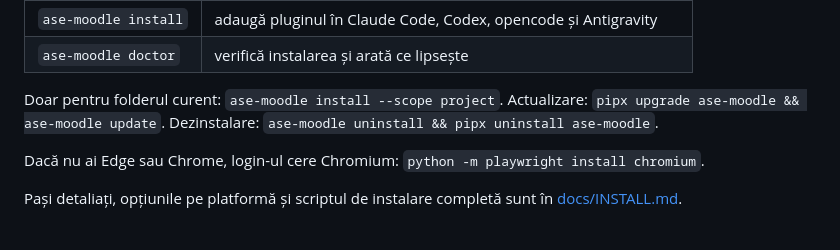
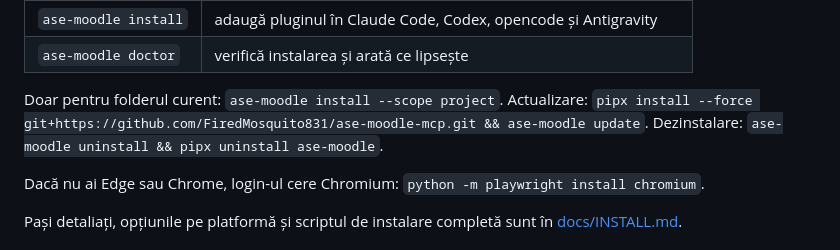
Before and after one commit to FiredMosquito831/ase-moodle-mcp, a Markdown page: README.md, the part around the change. Drawn GitHub-style.

Commit message:
Document pipx --force for updates from GitHub
by FiredMosquito831

```diff
--- a/README.md
+++ b/README.md
@@ -38,7 +38,7 @@ ase-moodle doctor
 | `ase-moodle install` | adaugă pluginul în Claude Code, Codex, opencode și Antigravity |
 | `ase-moodle doctor` | verifică instalarea și arată ce lipsește |
 
-Doar pentru folderul curent: `ase-moodle install --scope project`. Actualizare: `pipx upgrade ase-moodle && ase-moodle update`. Dezinstalare: `ase-moodle uninstall && pipx uninstall ase-moodle`.
+Doar pentru folderul curent: `ase-moodle install --scope project`. Actualizare: `pipx install --force git+https://github.com/FiredMosquito831/ase-moodle-mcp.git && ase-moodle update`. Dezinstalare: `ase-moodle uninstall && pipx uninstall ase-moodle`.
 
 Dacă nu ai Edge sau Chrome, login-ul cere Chromium: `python -m playwright install chromium`.
 
```
Also changed, not shown: docs/INSTALL.md (+3 -1 lines).
